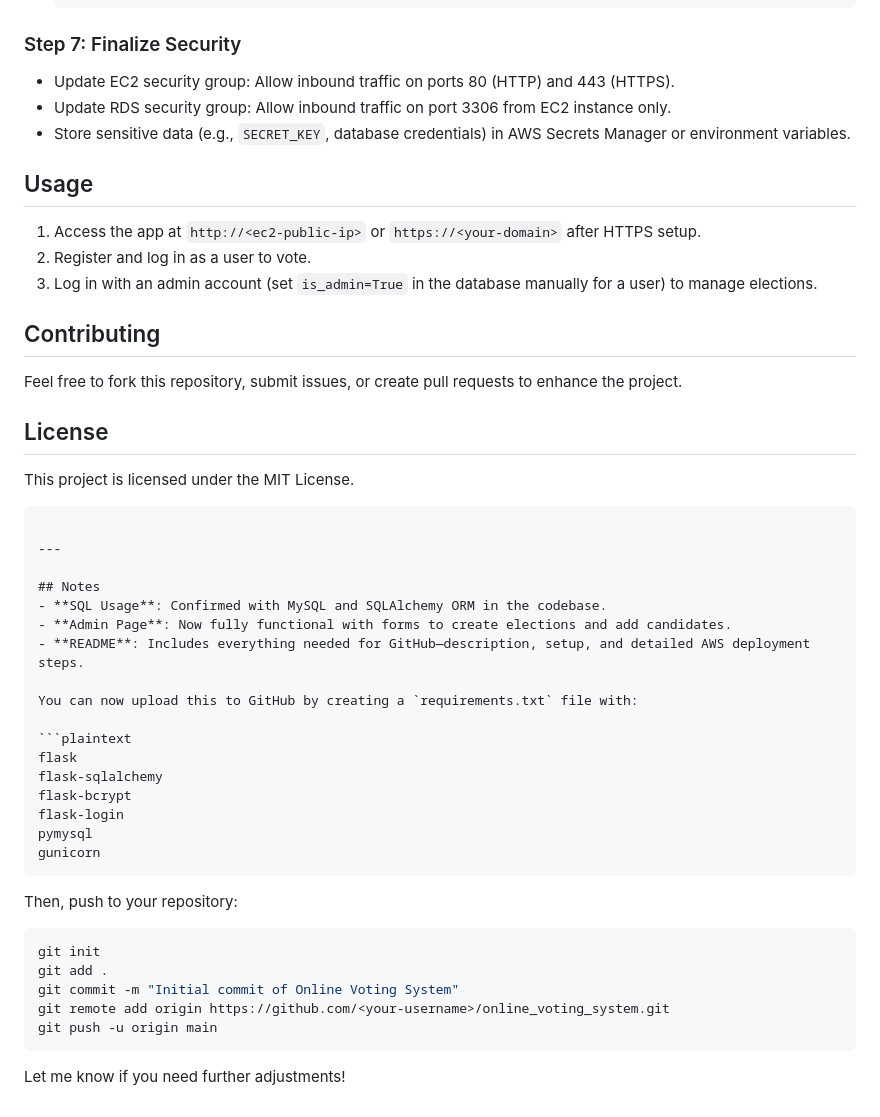
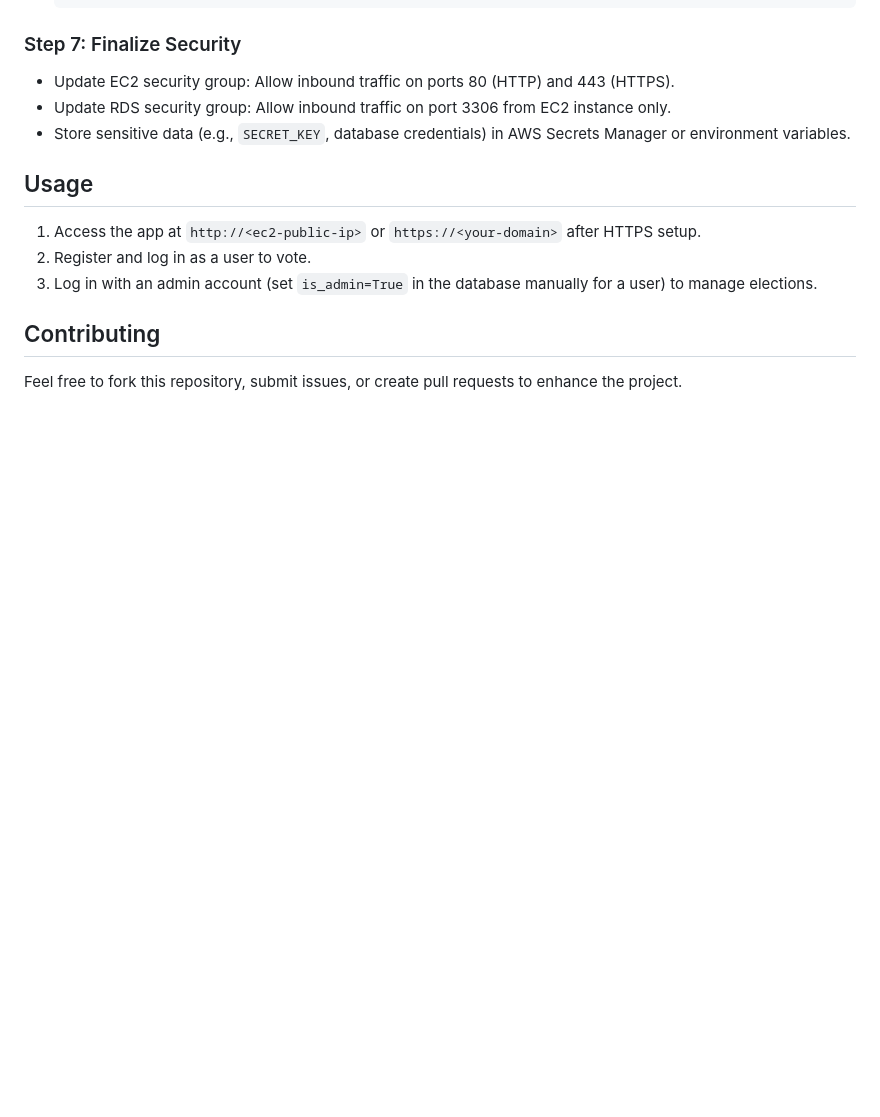
Before and after one commit to Kutral/Online-Voting-System, a Markdown page: README.md, the part around the change. GitHub-like rendering; blank space fills up the shorter version.

````diff
--- a/README.md
+++ b/README.md
@@ -201,36 +201,3 @@ online_voting_system/
 
 ## Contributing
 Feel free to fork this repository, submit issues, or create pull requests to enhance the project.
-
-## License
-This project is licensed under the MIT License.
-```
-
----
-
-## Notes
-- **SQL Usage**: Confirmed with MySQL and SQLAlchemy ORM in the codebase.
-- **Admin Page**: Now fully functional with forms to create elections and add candidates.
-- **README**: Includes everything needed for GitHub—description, setup, and detailed AWS deployment steps.
-
-You can now upload this to GitHub by creating a `requirements.txt` file with:
-
-```plaintext
-flask
-flask-sqlalchemy
-flask-bcrypt
-flask-login
-pymysql
-gunicorn
-```
-
-Then, push to your repository:
-```bash
-git init
-git add .
-git commit -m "Initial commit of Online Voting System"
-git remote add origin https://github.com/<your-username>/online_voting_system.git
-git push -u origin main
-```
-
-Let me know if you need further adjustments!
````
